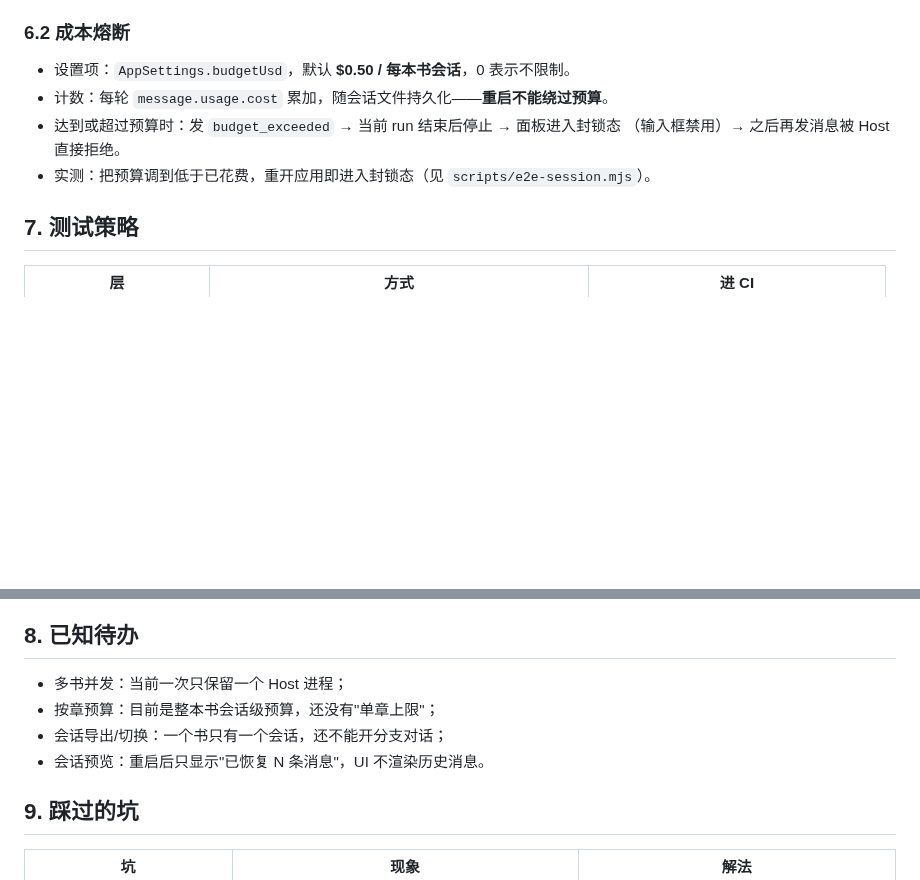
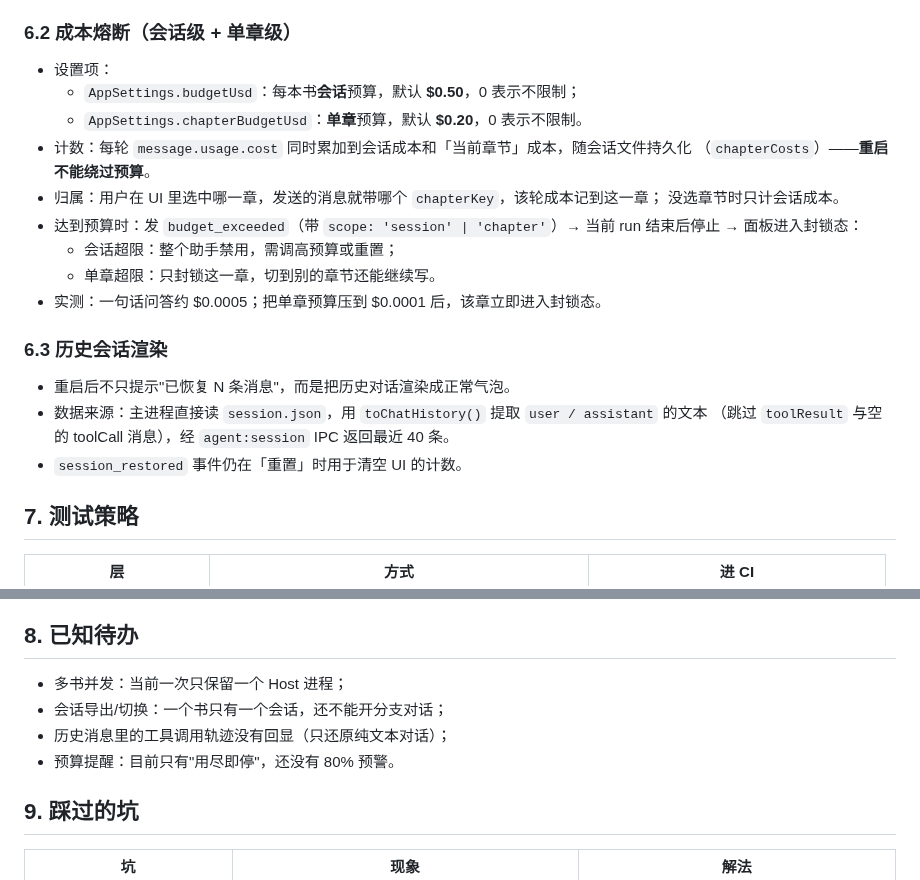
Before and after one commit to JeffGuo7/novel_studio, a Markdown page: docs/agent.md, 2 parts joined by grey strips. GitHub-like rendering; blank space fills up the shorter version.

```diff
--- a/docs/agent.md
+++ b/docs/agent.md
@@ -99,13 +99,27 @@ session_restored / book_changed / error`
   避免会话文件无限膨胀。
 - 「重置」会同时清空记忆与会话文件，重新开始计费。
 
-### 6.2 成本熔断
+### 6.2 成本熔断（会话级 + 单章级）
 
-- 设置项：`AppSettings.budgetUsd`，默认 **$0.50 / 每本书会话**，0 表示不限制。
-- 计数：每轮 `message.usage.cost` 累加，随会话文件持久化——**重启不能绕过预算**。
-- 达到或超过预算时：发 `budget_exceeded` → 当前 run 结束后停止 → 面板进入封锁态
-  （输入框禁用）→ 之后再发消息被 Host 直接拒绝。
-- 实测：把预算调到低于已花费，重开应用即进入封锁态（见 `scripts/e2e-session.mjs`）。
+- 设置项：
+  - `AppSettings.budgetUsd`：每本书**会话**预算，默认 **$0.50**，0 表示不限制；
+  - `AppSettings.chapterBudgetUsd`：**单章**预算，默认 **$0.20**，0 表示不限制。
+- 计数：每轮 `message.usage.cost` 同时累加到会话成本和「当前章节」成本，随会话文件持久化
+  （`chapterCosts`）——**重启不能绕过预算**。
+- 归属：用户在 UI 里选中哪一章，发送的消息就带哪个 `chapterKey`，该轮成本记到这一章；
+  没选章节时只计会话成本。
+- 达到预算时：发 `budget_exceeded`（带 `scope: 'session' | 'chapter'`）→ 当前 run 结束后停止 →
+  面板进入封锁态：
+  - 会话超限：整个助手禁用，需调高预算或重置；
+  - 单章超限：只封锁这一章，切到别的章节还能继续写。
+- 实测：一句话问答约 $0.0005；把单章预算压到 $0.0001 后，该章立即进入封锁态。
+
+### 6.3 历史会话渲染
+
+- 重启后不只提示"已恢复 N 条消息"，而是把历史对话渲染成正常气泡。
+- 数据来源：主进程直接读 `session.json`，用 `toChatHistory()` 提取 `user / assistant` 的文本
+  （跳过 `toolResult` 与空的 toolCall 消息），经 `agent:session` IPC 返回最近 40 条。
+- `session_restored` 事件仍在「重置」时用于清空 UI 的计数。
 
 ## 7. 测试策略
 
@@ -121,9 +135,9 @@ session_restored / book_changed / error`
 ## 8. 已知待办
 
 - 多书并发：当前一次只保留一个 Host 进程；
-- 按章预算：目前是整本书会话级预算，还没有"单章上限"；
 - 会话导出/切换：一个书只有一个会话，还不能开分支对话；
-- 会话预览：重启后只显示"已恢复 N 条消息"，UI 不渲染历史消息。
+- 历史消息里的工具调用轨迹没有回显（只还原纯文本对话）；
+- 预算提醒：目前只有"用尽即停"，还没有 80% 预警。
 
 ## 9. 踩过的坑
 
```
Also changed, not shown: README.md (+5 -5 lines), docs/assets/session-budget.png, docs/assets/session-history.png (added), 16 other files.
